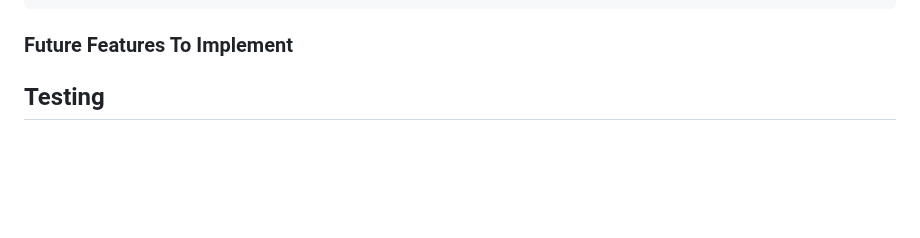
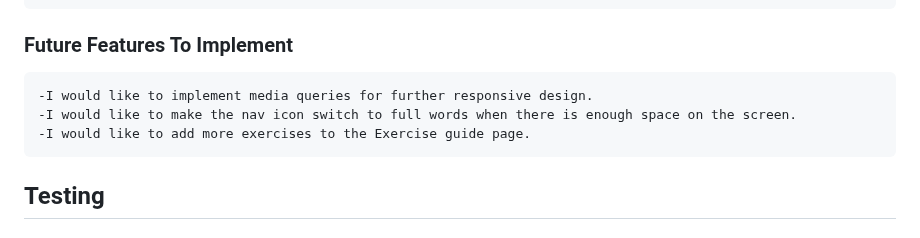
Before and after one commit to Benjamin-Walsh/free-home-exercise, a Markdown page: README.md, the part around the change. Drawn GitHub-style; blank space fills up the shorter version.

Commit message:
add to future features in readme

```diff
--- a/README.md
+++ b/README.md
@@ -53,6 +53,10 @@ This website is titled 'Free Home Exercise'. The purpose of this website is to t
     -There is an image of a man performing an impressive exercise to motivate users to get involved.
 
 ### Future Features To Implement
+
+    -I would like to implement media queries for further responsive design.
+    -I would like to make the nav icon switch to full words when there is enough space on the screen.
+    -I would like to add more exercises to the Exercise guide page.
 
 ## Testing
 
```
